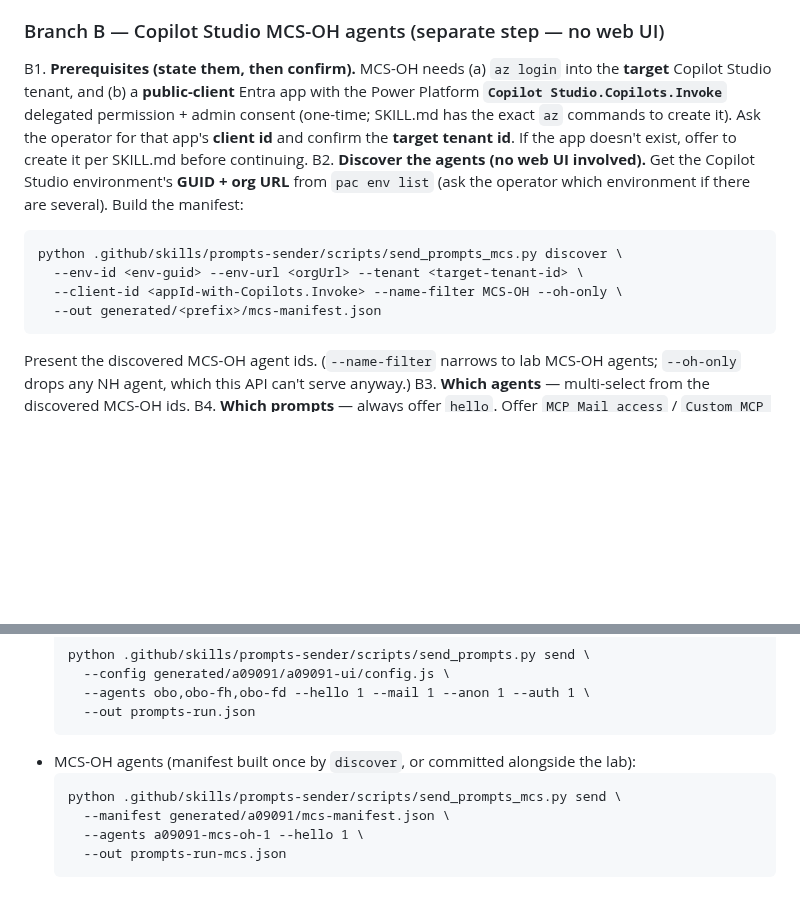
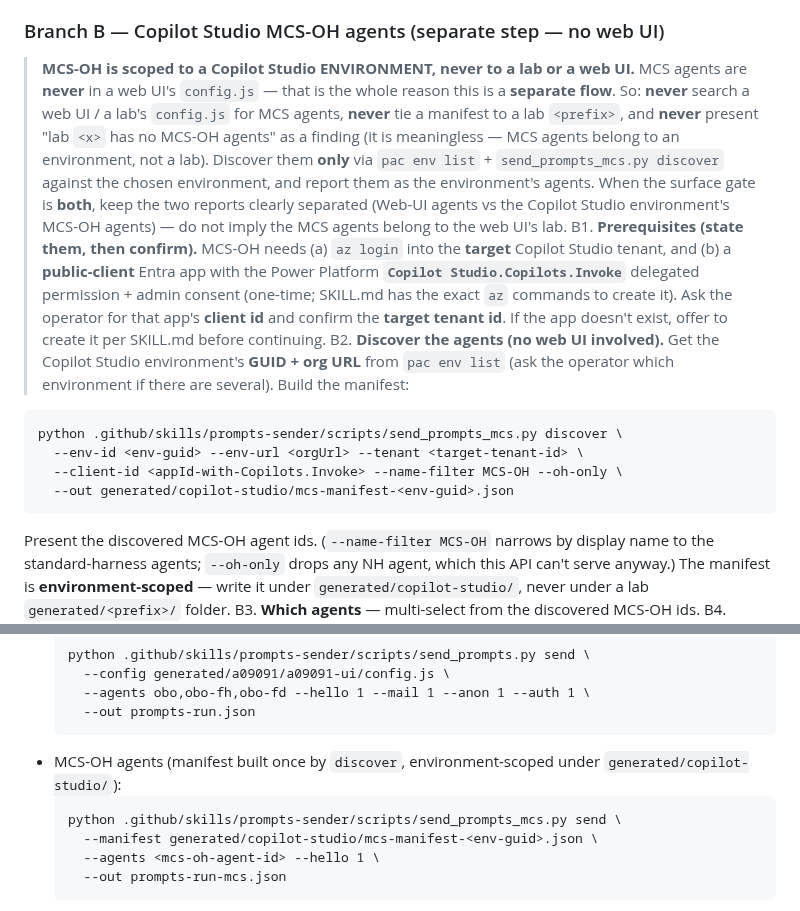
Before and after one commit to stefanpems/a365-lab-toolkit, a Markdown page: .github/agents/prompts-sender.agent.md, 2 parts joined by grey strips. GitHub-like rendering; blank space fills up the shorter version.

Commit message:
fix(prompts-sender): MCS-OH flow is environment-scoped, never lab/web-UI scoped - stop tying manifests to a lab <prefix>, forbid searching web UIs for MCS agents, and don't report 'lab has no MCS-OH' as a finding

````diff
--- a/.github/agents/prompts-sender.agent.md
+++ b/.github/agents/prompts-sender.agent.md
@@ -105,6 +105,14 @@ A6. **Evaluate + report** — read the results JSON and present a **PASS / FAIL
    are `N/A` and must not count as failures) plus an overall pass count and the JSON path.
 
 ### Branch B — Copilot Studio MCS-OH agents (separate step — no web UI)
+> **MCS-OH is scoped to a Copilot Studio ENVIRONMENT, never to a lab or a web UI.** MCS agents are
+> **never** in a web UI's `config.js` — that is the whole reason this is a **separate flow**. So:
+> **never** search a web UI / a lab's `config.js` for MCS agents, **never** tie a manifest to a lab
+> `<prefix>`, and **never** present "lab `<x>` has no MCS-OH agents" as a finding (it is meaningless —
+> MCS agents belong to an environment, not a lab). Discover them **only** via `pac env list` +
+> `send_prompts_mcs.py discover` against the chosen environment, and report them as the environment's
+> agents. When the surface gate is **both**, keep the two reports clearly separated (Web-UI agents vs
+> the Copilot Studio environment's MCS-OH agents) — do not imply the MCS agents belong to the web UI's lab.
 B1. **Prerequisites (state them, then confirm).** MCS-OH needs (a) `az login` into the **target** Copilot
    Studio tenant, and (b) a **public-client** Entra app with the Power Platform
    **`Copilot Studio.Copilots.Invoke`** delegated permission + admin consent (one-time; SKILL.md has the
@@ -116,10 +124,12 @@ B2. **Discover the agents (no web UI involved).** Get the Copilot Studio environ
    python .github/skills/prompts-sender/scripts/send_prompts_mcs.py discover \
      --env-id <env-guid> --env-url <orgUrl> --tenant <target-tenant-id> \
      --client-id <appId-with-Copilots.Invoke> --name-filter MCS-OH --oh-only \
-     --out generated/<prefix>/mcs-manifest.json
+     --out generated/copilot-studio/mcs-manifest-<env-guid>.json
    ```
-   Present the discovered MCS-OH agent ids. (`--name-filter` narrows to lab MCS-OH agents; `--oh-only`
-   drops any NH agent, which this API can't serve anyway.)
+   Present the discovered MCS-OH agent ids. (`--name-filter MCS-OH` narrows by display name to the
+   standard-harness agents; `--oh-only` drops any NH agent, which this API can't serve anyway.) The
+   manifest is **environment-scoped** — write it under `generated/copilot-studio/`, never under a lab
+   `generated/<prefix>/` folder.
 B3. **Which agents** — multi-select from the discovered MCS-OH ids.
 B4. **Which prompts** — always offer `hello`. Offer `MCP Mail access` / `Custom MCP Anon access` /
    `Custom MCP Auth access` **only for agents whose manifest `tools` declares the tool** (`mail`/`anon`/
@@ -144,11 +154,11 @@ B7. **Evaluate + report** — same **PASS / FAIL / N/A** table as Branch A. MCS-
     --agents obo,obo-fh,obo-fd --hello 1 --mail 1 --anon 1 --auth 1 \
     --out prompts-run.json
   ```
-- MCS-OH agents (manifest built once by `discover`, or committed alongside the lab):
+- MCS-OH agents (manifest built once by `discover`, environment-scoped under `generated/copilot-studio/`):
   ```
   python .github/skills/prompts-sender/scripts/send_prompts_mcs.py send \
-    --manifest generated/a09091/mcs-manifest.json \
-    --agents a09091-mcs-oh-1 --hello 1 \
+    --manifest generated/copilot-studio/mcs-manifest-<env-guid>.json \
+    --agents <mcs-oh-agent-id> --hello 1 \
     --out prompts-run-mcs.json
   ```
 - Both engines' exit code is `0` only if every **sent** prompt passed the basic check (incoherent/NH
````
Also changed, not shown: 1 other file.
